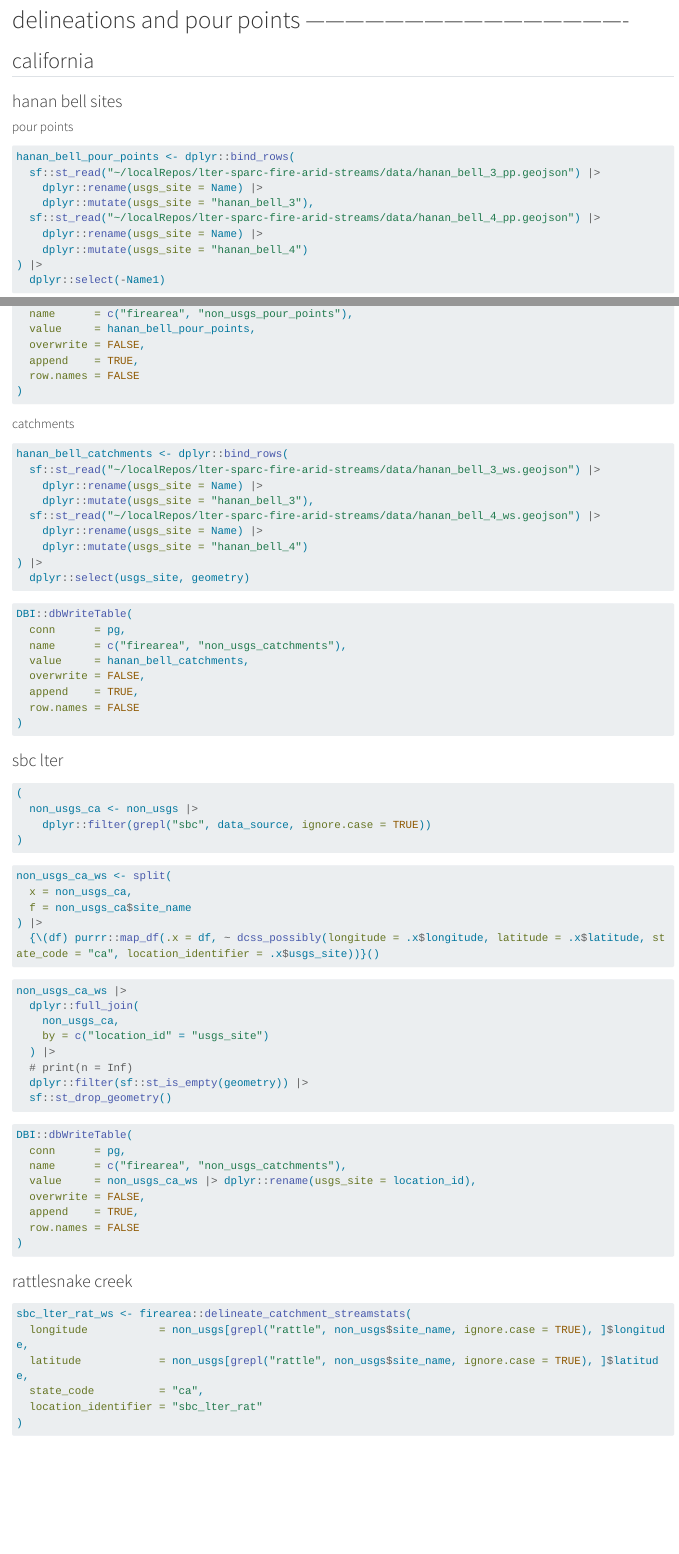
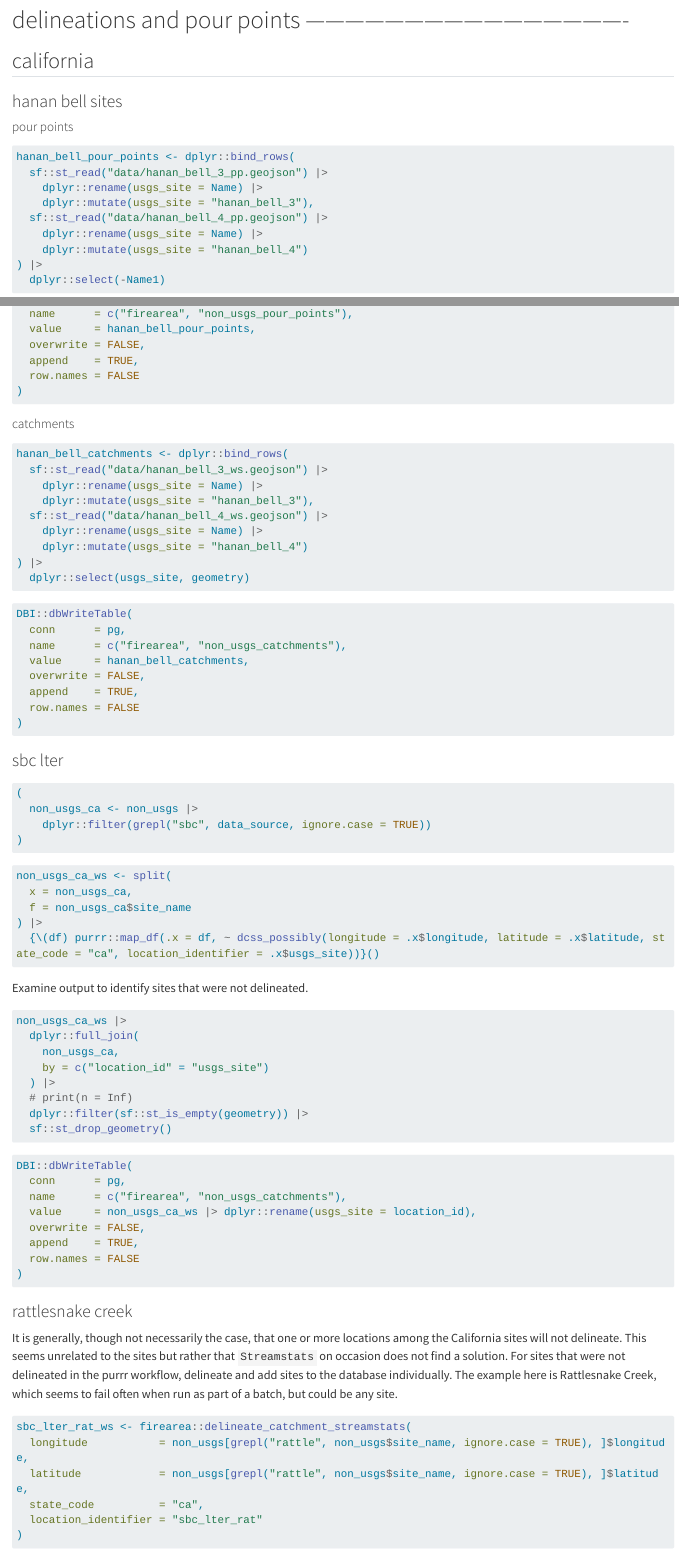
Before and after one commit to lter/lter-sparc-fire-arid-streams, a Quarto document (wildfire_database/wildfire_database_non_usgs.qmd): the page in a window 1100 px wide, from 1500 px down, and a second part further down, joined at a grey line. Rendered offline with R 4.5, knitr and Pandoc in place of Quarto, with nearby package versions; drawn as R Markdown's standard HTML page in place of the format the file asks for; long lines of code are wrapped.

Commit message:
docs: fine tune non-usgs catchments and pour points

````diff
--- a/wildfire_database/wildfire_database_non_usgs.qmd
+++ b/wildfire_database/wildfire_database_non_usgs.qmd
@@ -73,10 +73,10 @@ dcss_possibly <- purrr::possibly(
 #| eval: FALSE
 
 hanan_bell_pour_points <- dplyr::bind_rows(
-  sf::st_read("~/localRepos/lter-sparc-fire-arid-streams/data/hanan_bell_3_pp.geojson") |>
+  sf::st_read("data/hanan_bell_3_pp.geojson") |>
     dplyr::rename(usgs_site = Name) |>
     dplyr::mutate(usgs_site = "hanan_bell_3"),
-  sf::st_read("~/localRepos/lter-sparc-fire-arid-streams/data/hanan_bell_4_pp.geojson") |>
+  sf::st_read("data/hanan_bell_4_pp.geojson") |>
     dplyr::rename(usgs_site = Name) |>
     dplyr::mutate(usgs_site = "hanan_bell_4")
 ) |>
@@ -102,10 +102,10 @@ DBI::dbWriteTable(
 #| eval: FALSE
 
 hanan_bell_catchments <- dplyr::bind_rows(
-  sf::st_read("~/localRepos/lter-sparc-fire-arid-streams/data/hanan_bell_3_ws.geojson") |>
+  sf::st_read("data/hanan_bell_3_ws.geojson") |>
     dplyr::rename(usgs_site = Name) |>
     dplyr::mutate(usgs_site = "hanan_bell_3"),
-  sf::st_read("~/localRepos/lter-sparc-fire-arid-streams/data/hanan_bell_4_ws.geojson") |>
+  sf::st_read("data/hanan_bell_4_ws.geojson") |>
     dplyr::rename(usgs_site = Name) |>
     dplyr::mutate(usgs_site = "hanan_bell_4")
 ) |>
@@ -147,6 +146,7 @@ non_usgs_ca_ws <- split(
   {\(df) purrr::map_df(.x = df, ~ dcss_possibly(longitude = .x$longitude, latitude = .x$latitude, state_code = "ca", location_identifier = .x$usgs_site))}()
 ```
 
+Examine output to identify sites that were not delineated.
 
 ```{r}
 #| eval: FALSE
@@ -175,6 +175,8 @@ DBI::dbWriteTable(
 ```
 
 ### rattlesnake creek
+
+It is generally, though not necessarily the case, that one or more locations among the California sites will not delineate. This seems unrelated to the sites but rather that `Streamstats` on occasion does not find a solution. For sites that were not delineated in the purrr workflow, delineate and add sites to the database individually. The example here is Rattlesnake Creek, which seems to fail often when run as part of a batch, but could be any site.
 
 ```{r}
 #| eval: FALSE
````
Also changed, not shown: wildfire_database/wildfire_database_non_usgs.qmd (8 more changed lines).
